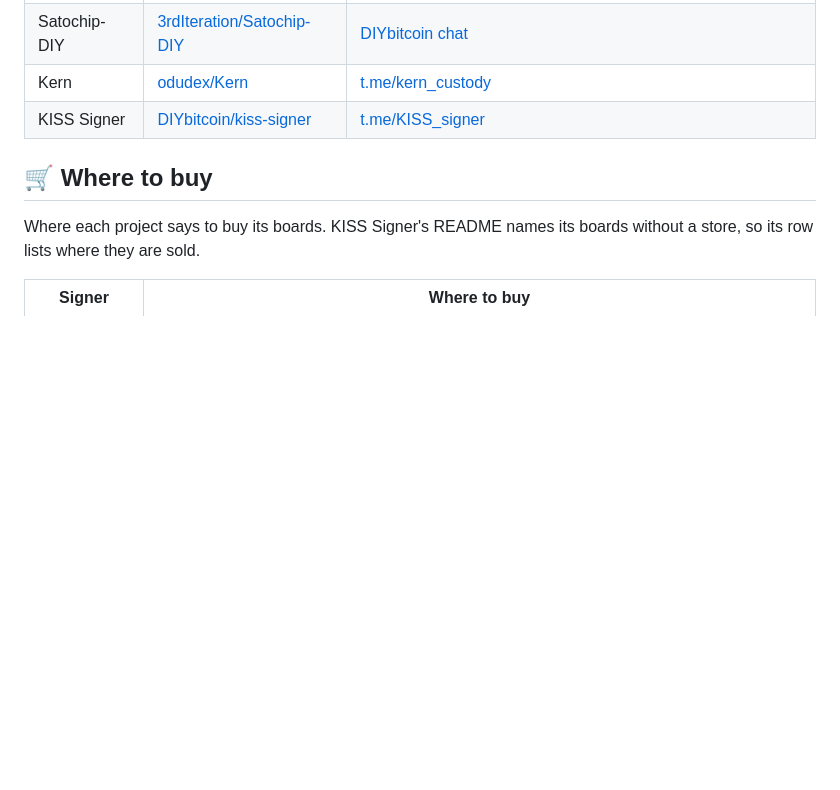
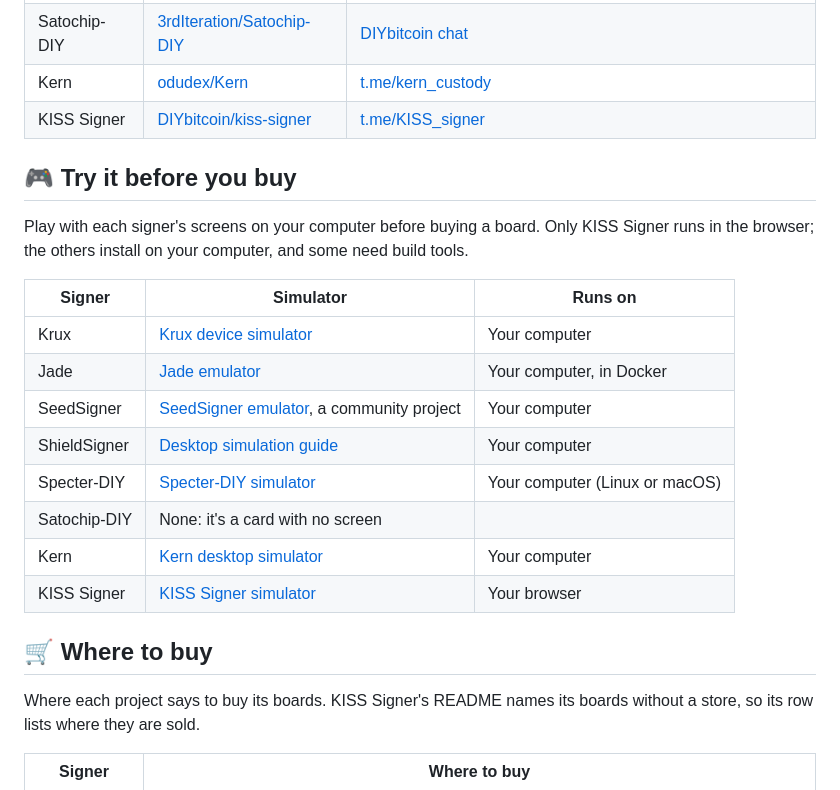
Before and after one commit to DIYbitcoin/guides, a Markdown page: signers-list/README.md, the part around the change. GitHub-like rendering; blank space fills up the shorter version.

Commit message:
Add simulators to the signers list
Link each signer's simulator so readers can try its screens before
buying a board, and say which run in the browser and which install on
a computer.

```diff
--- a/signers-list/README.md
+++ b/signers-list/README.md
@@ -32,6 +32,23 @@ takes questions about any of these signers.
 | Kern | [odudex/Kern](https://github.com/odudex/Kern) | [t.me/kern_custody](https://t.me/kern_custody) |
 | KISS Signer | [DIYbitcoin/kiss-signer](https://github.com/DIYbitcoin/kiss-signer) | [t.me/KISS_signer](https://t.me/KISS_signer) |
 
+## 🎮 Try it before you buy
+
+Play with each signer's screens on your computer before buying a
+board. Only KISS Signer runs in the browser; the others install on
+your computer, and some need build tools.
+
+| Signer | Simulator | Runs on |
+|---|---|---|
+| Krux | [Krux device simulator](https://github.com/selfcustody/krux#run-the-device-simulator) | Your computer |
+| Jade | [Jade emulator](https://github.com/Blockstream/Jade#emulatorvirtualizer-qemu-in-docker) | Your computer, in Docker |
+| SeedSigner | [SeedSigner emulator](https://github.com/enteropositivo/seedsigner-emulator), a community project | Your computer |
+| ShieldSigner | [Desktop simulation guide](https://github.com/3rdIteration/seedsigner/blob/dev/docs/desktop_simulation.md) | Your computer |
+| Specter-DIY | [Specter-DIY simulator](https://github.com/cryptoadvance/specter-diy/blob/master/docs/simulator.md) | Your computer (Linux or macOS) |
+| Satochip-DIY | None: it's a card with no screen | |
+| Kern | [Kern desktop simulator](https://github.com/odudex/Kern#desktop-simulator) | Your computer |
+| KISS Signer | [KISS Signer simulator](https://diybitcoin.github.io/kiss-signer/sim/) | Your browser |
+
 ## 🛒 Where to buy
 
 Where each project says to buy its boards. KISS Signer's README names
```
